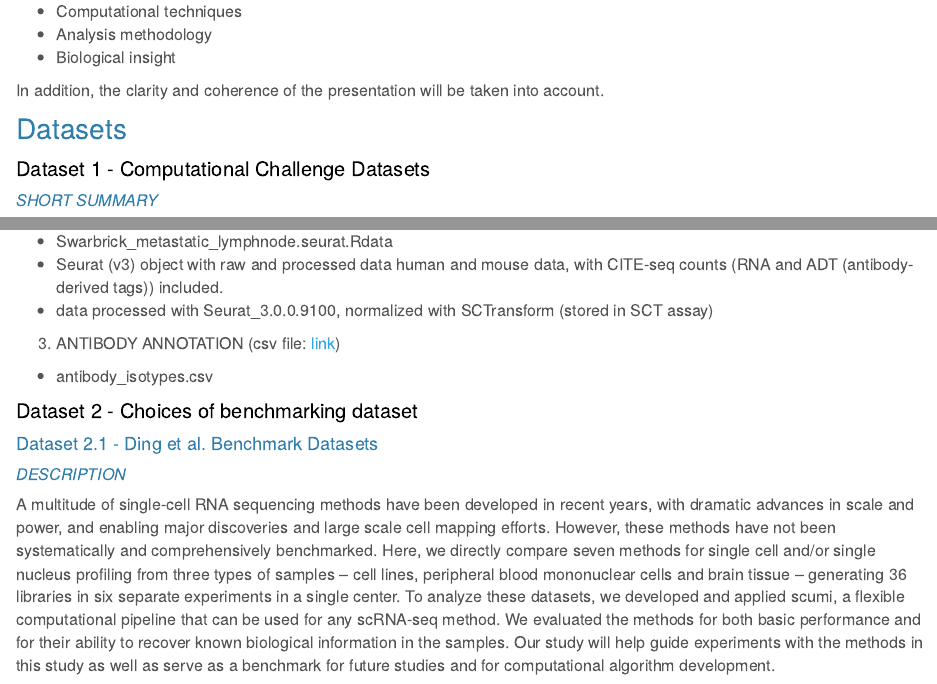
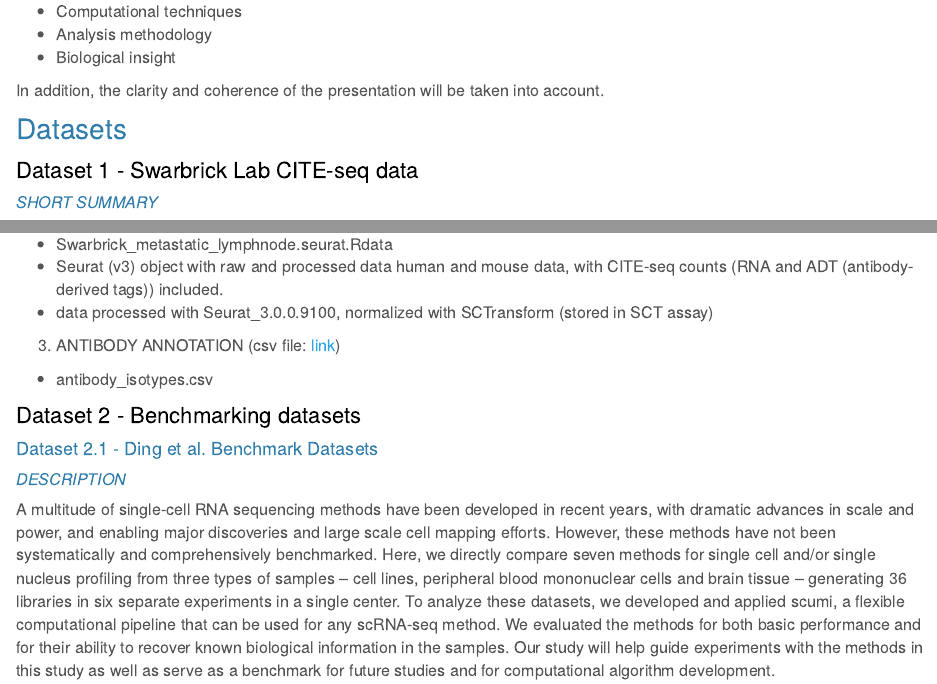
Before and after one commit to SydneyBioX/SingleCellsChallenge2019, an R Markdown document (index.rmd): the page in a window 1100 px wide, from 640 px down, and a second part further down, joined at a grey line. The pictures show the output file index.html that the author committed with the source, opened offline; library style sheets and scripts come from the installed R packages.

Commit message:
update dataset names

```diff
--- a/index.rmd
+++ b/index.rmd
@@ -44,7 +44,7 @@ In addition, the clarity and coherence of the presentation will be taken into ac
 
 # Datasets
 
-### Dataset 1 - Computational Challenge Datasets
+### Dataset 1 - Swarbrick Lab CITE-seq data
 
 ##### SHORT SUMMARY
 Dataset from the Swarbrick lab provides the participants with an opportunity to explore CITE-seq, a powerful new technology that allows simultaneous characterisation of both RNA and surface proteins. Hackers are invited to build stories around the biological (metastatic lymph node) or technical aspects (normalisation, visualisation, integration) of the data.
@@ -77,7 +77,7 @@ In the experiment below we applied multimodal analysis to phenotype immune cells
 
 
 
-### Dataset 2 - Choices of benchmarking dataset
+### Dataset 2 - Benchmarking datasets
 
 
 #### Dataset 2.1 - Ding et al. Benchmark Datasets
--- a/styles.css
+++ b/styles.css
@@ -14,7 +14,7 @@ h2 { /* Header 2 */
     font-size: 22px;
 }
 h3 { /* Header 3 */
-  font-size: 20px;
+  font-size: 22px;
   color: black;
 }
 
```
Also changed, not shown: index.html.
